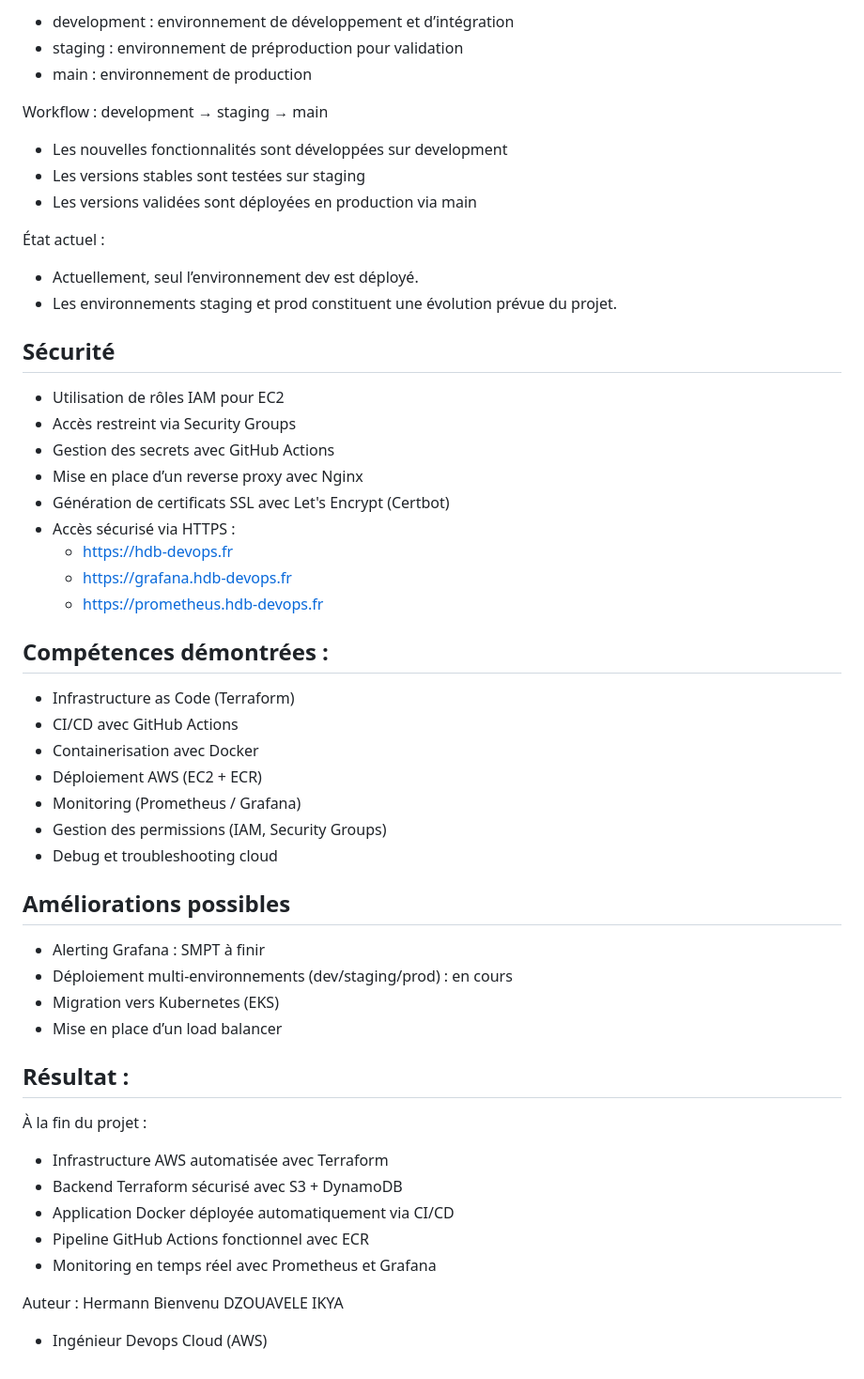
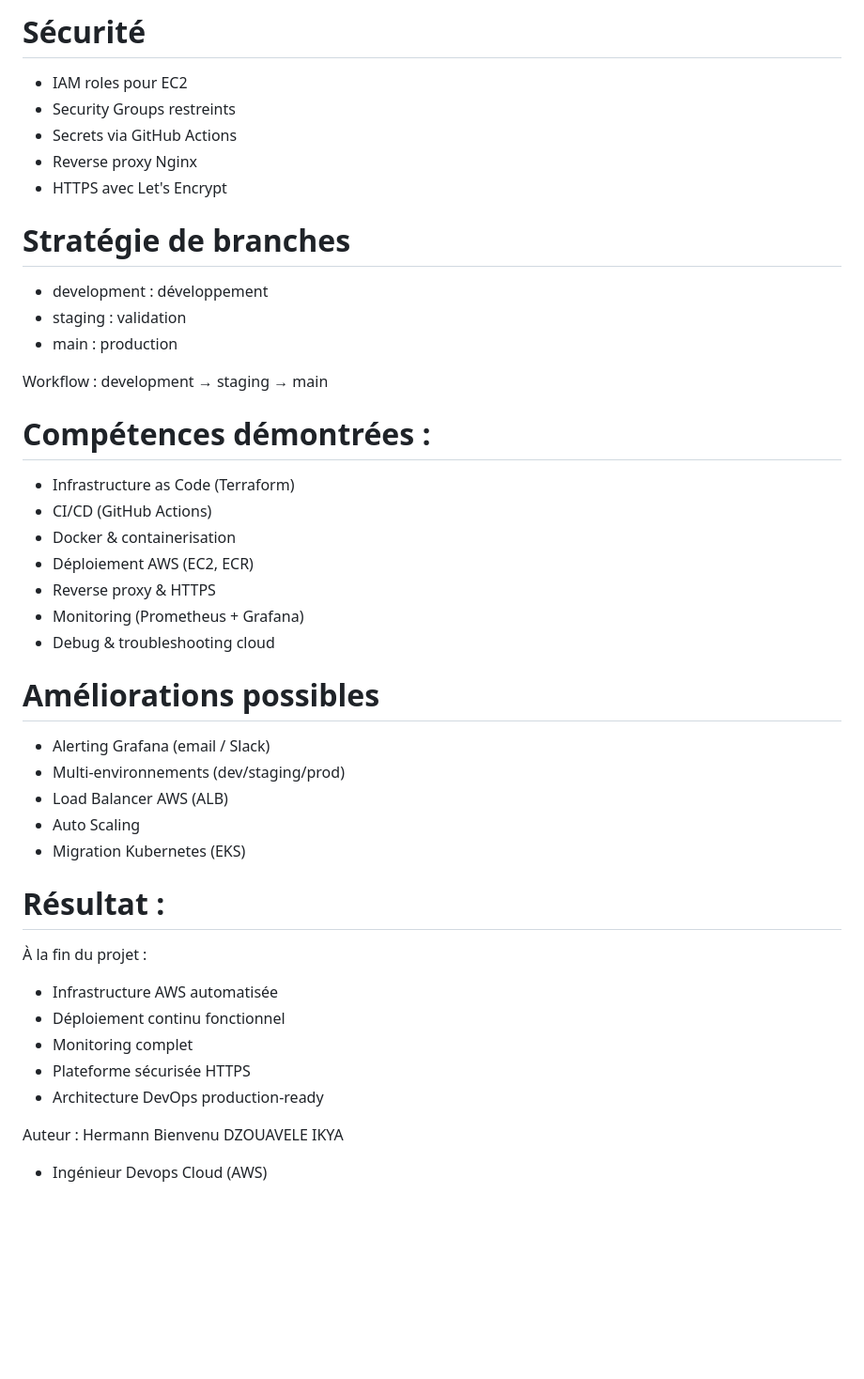
Before and after one commit to hermann85/aws-devops-platform, a Markdown page: README.md, the part around one of its changes. Shown at 94% size. GitHub-like rendering; blank space fills up the shorter version.

```diff
--- a/README.md
+++ b/README.md
@@ -114,57 +116,47 @@ Le projet suit une stratégie de gestion des branches adaptée à un workflow De
 
-- development : environnement de développement et d’intégration
-- staging : environnement de préproduction pour validation
-- main : environnement de production
+# Sécurité
+
+- IAM roles pour EC2
+- Security Groups restreints
+- Secrets via GitHub Actions
+- Reverse proxy Nginx
+- HTTPS avec Let's Encrypt
+
+# Stratégie de branches
+
+- development : développement
+- staging : validation
+- main : production
 
 Workflow : development → staging → main
 
-- Les nouvelles fonctionnalités sont développées sur development
-- Les versions stables sont testées sur staging
-- Les versions validées sont déployées en production via main
-
-État actuel :
-
-- Actuellement, seul l’environnement dev est déployé.
-- Les environnements staging et prod constituent une évolution prévue du projet.
-
-## Sécurité
-
-- Utilisation de rôles IAM pour EC2
-- Accès restreint via Security Groups
-- Gestion des secrets avec GitHub Actions
-- Mise en place d’un reverse proxy avec Nginx
-- Génération de certificats SSL avec Let's Encrypt (Certbot)
-- Accès sécurisé via HTTPS :
-  - https://hdb-devops.fr
-  - https://grafana.hdb-devops.fr
-  - https://prometheus.hdb-devops.fr
-
-## Compétences démontrées :
+# Compétences démontrées :
 
 - Infrastructure as Code (Terraform)
-- CI/CD avec GitHub Actions
-- Containerisation avec Docker
-- Déploiement AWS (EC2 + ECR)
-- Monitoring (Prometheus / Grafana)
-- Gestion des permissions (IAM, Security Groups)
-- Debug et troubleshooting cloud
+- CI/CD (GitHub Actions)
+- Docker & containerisation
+- Déploiement AWS (EC2, ECR)
+- Reverse proxy & HTTPS
+- Monitoring (Prometheus + Grafana)
+- Debug & troubleshooting cloud
 
-## Améliorations possibles
+# Améliorations possibles
 
-- Alerting Grafana : SMPT à finir
-- Déploiement multi-environnements (dev/staging/prod) : en cours
-- Migration vers Kubernetes (EKS)
-- Mise en place d’un load balancer
+- Alerting Grafana (email / Slack)
+- Multi-environnements (dev/staging/prod)
+- Load Balancer AWS (ALB)
+- Auto Scaling
+- Migration Kubernetes (EKS)
 
-## Résultat :
+# Résultat :
 
 À la fin du projet :
 
-- Infrastructure AWS automatisée avec Terraform
-- Backend Terraform sécurisé avec S3 + DynamoDB
-- Application Docker déployée automatiquement via CI/CD
-- Pipeline GitHub Actions fonctionnel avec ECR
-- Monitoring en temps réel avec Prometheus et Grafana
+- Infrastructure AWS automatisée
+- Déploiement continu fonctionnel
+- Monitoring complet
+- Plateforme sécurisée HTTPS
+- Architecture DevOps production-ready
 
 Auteur : Hermann Bienvenu DZOUAVELE IKYA
 - Ingénieur Devops Cloud (AWS)
```
Also changed, not shown: other parts of README.md (+56 -54 lines).
